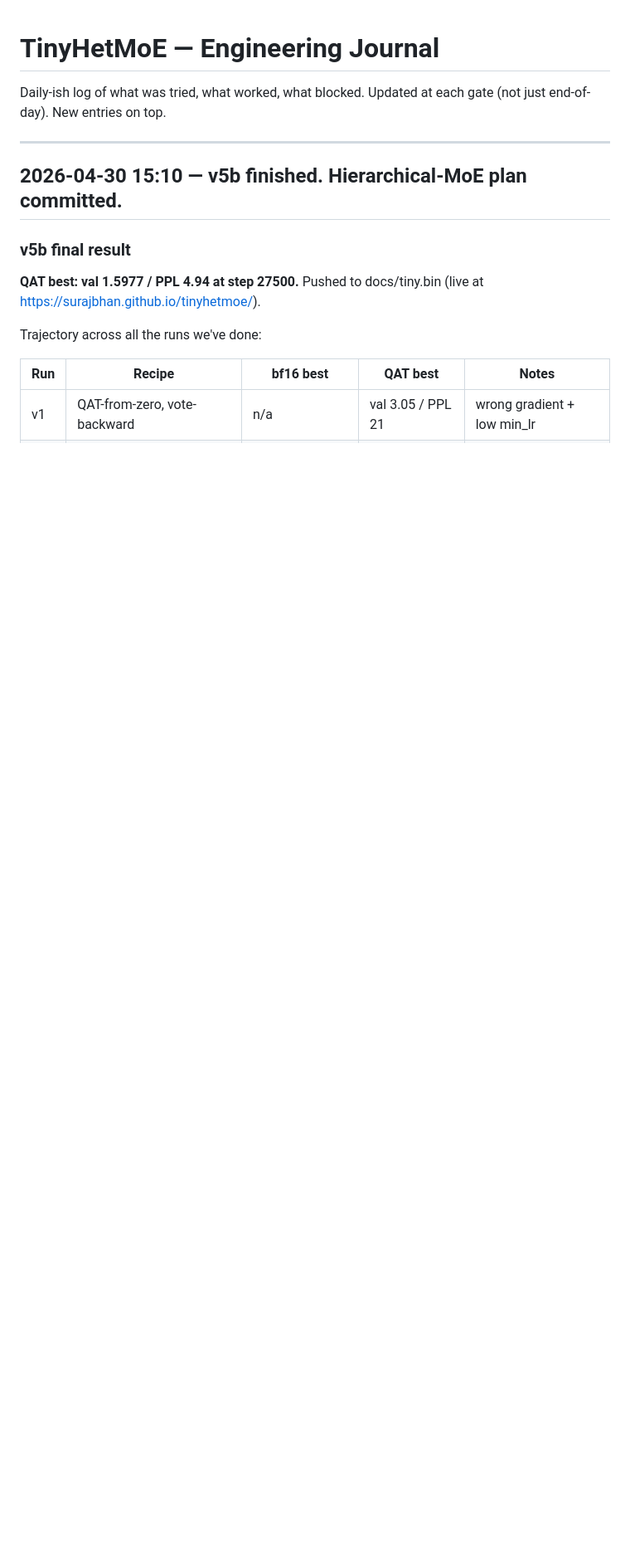
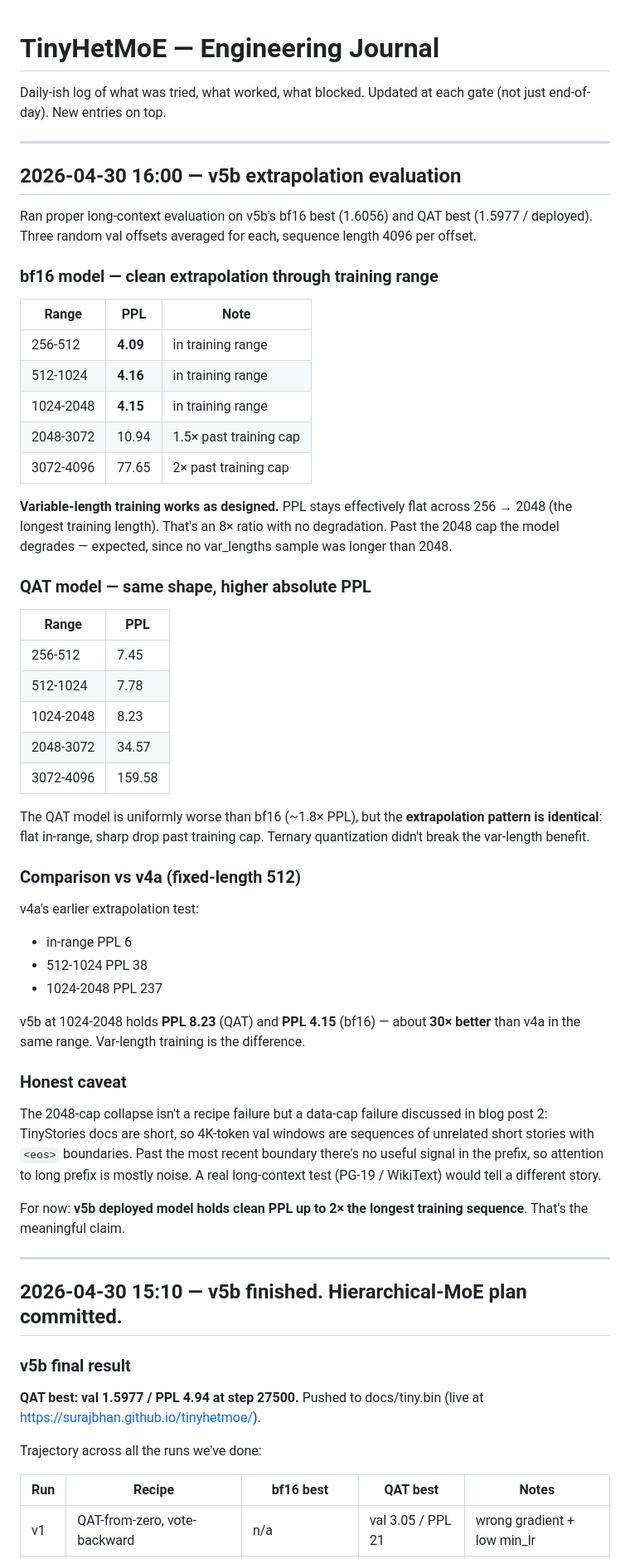
Before and after one commit to surajbhan/tinyhetmoe, a Markdown page: JOURNAL.md, the part around the change. Shown at 83% size. Drawn GitHub-style; blank space fills up the shorter version.

Commit message:
Long-context extrapolation eval on v5b — variable-length works
Averaged across 3 random val offsets, 4096 tokens each.

bf16 model holds:
  256-512:  PPL 4.09
  512-1024: PPL 4.16
  1024-2048: PPL 4.15  ← 8× extrapolation from 256 with NO degradation

Past the 2048 training cap:
  2048-3072: PPL 10.94
  3072-4096: PPL 77.65

QAT (deployed): same shape, ~1.8× absolute PPL but flat in-range.

Compared to v4a (fixed-length 512) which collapsed to PPL 237 at
1024-2048: v5b is ~30× better in that range. Variable-length
training is the difference.

Caveat: 2048-cap collapse is a TinyStories data-cap issue (short
docs), not a recipe failure. PG-19 or WikiText long-doc training
would push the cap higher.

Co-Authored-By: Claude Opus 4.7 (1M context) <noreply@anthropic.com>

```diff
--- a/JOURNAL.md
+++ b/JOURNAL.md
@@ -2,6 +2,67 @@
 
 Daily-ish log of what was tried, what worked, what blocked. Updated at
 each gate (not just end-of-day). New entries on top.
+
+---
+
+## 2026-04-30 16:00 — v5b extrapolation evaluation
+
+Ran proper long-context evaluation on v5b's bf16 best (1.6056) and
+QAT best (1.5977 / deployed). Three random val offsets averaged for
+each, sequence length 4096 per offset.
+
+### bf16 model — clean extrapolation through training range
+
+| Range | PPL | Note |
+|---|---|---|
+| 256-512 | **4.09** | in training range |
+| 512-1024 | **4.16** | in training range |
+| 1024-2048 | **4.15** | in training range |
+| 2048-3072 | 10.94 | 1.5× past training cap |
+| 3072-4096 | 77.65 | 2× past training cap |
+
+**Variable-length training works as designed.** PPL stays effectively
+flat across 256 → 2048 (the longest training length). That's an
+8× ratio with no degradation. Past the 2048 cap the model degrades —
+expected, since no var_lengths sample was longer than 2048.
+
+### QAT model — same shape, higher absolute PPL
+
+| Range | PPL |
+|---|---|
+| 256-512 | 7.45 |
+| 512-1024 | 7.78 |
+| 1024-2048 | 8.23 |
+| 2048-3072 | 34.57 |
+| 3072-4096 | 159.58 |
+
+The QAT model is uniformly worse than bf16 (~1.8× PPL), but the
+**extrapolation pattern is identical**: flat in-range, sharp drop
+past training cap. Ternary quantization didn't break the var-length
+benefit.
+
+### Comparison vs v4a (fixed-length 512)
+
+v4a's earlier extrapolation test:
+- in-range PPL 6
+- 512-1024 PPL 38
+- 1024-2048 PPL 237
+
+v5b at 1024-2048 holds **PPL 8.23** (QAT) and **PPL 4.15** (bf16) —
+about **30× better** than v4a in the same range. Var-length training
+is the difference.
+
+### Honest caveat
+
+The 2048-cap collapse isn't a recipe failure but a data-cap failure
+discussed in blog post 2: TinyStories docs are short, so 4K-token
+val windows are sequences of unrelated short stories with `<eos>`
+boundaries. Past the most recent boundary there's no useful signal
+in the prefix, so attention to long prefix is mostly noise. A real
+long-context test (PG-19 / WikiText) would tell a different story.
+
+For now: **v5b deployed model holds clean PPL up to 2× the longest
+training sequence**. That's the meaningful claim.
 
 ---
 
```
